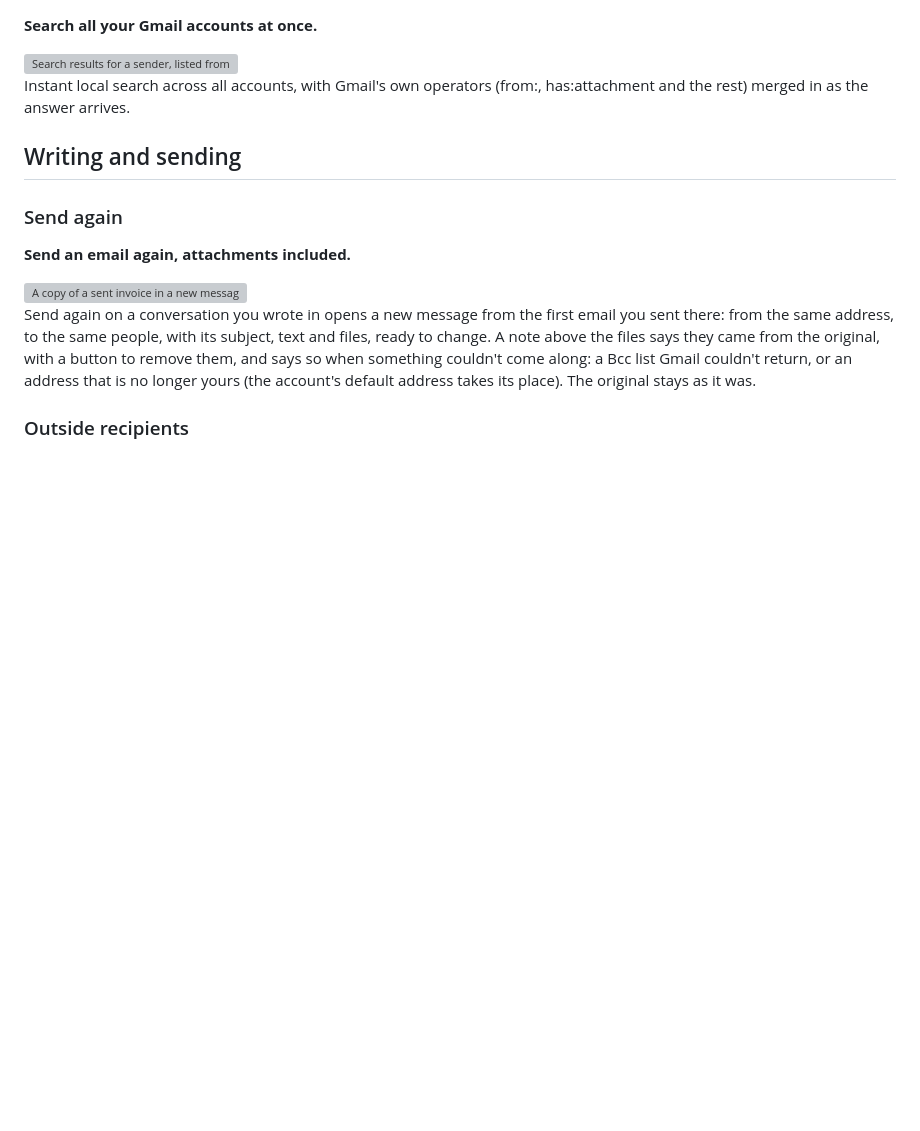
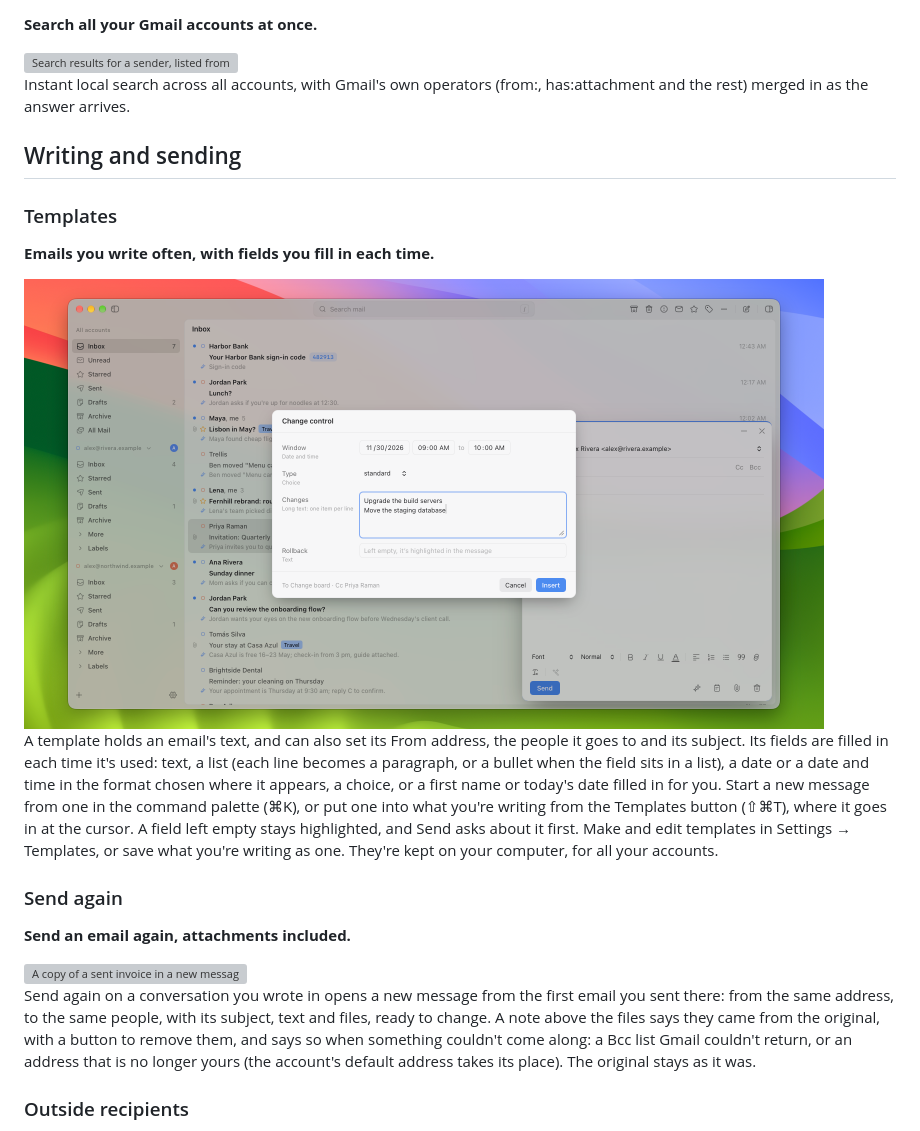
Before and after one commit to nwoolls/mailboat, a Markdown page: docs/FEATURES.md, the part around the change. Rendered like a GitHub page; pictures changed too: docs/images/features/templates-light.png (added); blank space fills up the shorter version; grey boxes are pictures that could not be loaded.

```diff
--- a/docs/FEATURES.md
+++ b/docs/FEATURES.md
@@ -241,6 +241,17 @@ Instant local search across all accounts, with Gmail's own operators (from:, has
 
 ## Writing and sending
 
+### Templates
+
+**Emails you write often, with fields you fill in each time.**
+
+<picture>
+  <source media="(prefers-color-scheme: dark)" srcset="images/features/templates-dark.png">
+  <img src="images/features/templates-light.png" alt="Fill in for a change-control template, with a date and time, a choice and a list of changes, over a new message" width="800">
+</picture>
+
+A template holds an email's text, and can also set its From address, the people it goes to and its subject. Its fields are filled in each time it's used: text, a list (each line becomes a paragraph, or a bullet when the field sits in a list), a date or a date and time in the format chosen where it appears, a choice, or a first name or today's date filled in for you. Start a new message from one in the command palette (⌘K), or put one into what you're writing from the Templates button (⇧⌘T), where it goes in at the cursor. A field left empty stays highlighted, and Send asks about it first. Make and edit templates in Settings → Templates, or save what you're writing as one. They're kept on your computer, for all your accounts.
+
 ### Send again
 
 **Send an email again, attachments included.**
```
Also changed, not shown: .changeset/website-templates.md (added, +2 -0 lines), docs/images/features/templates-dark.png (added), 8 other files.
